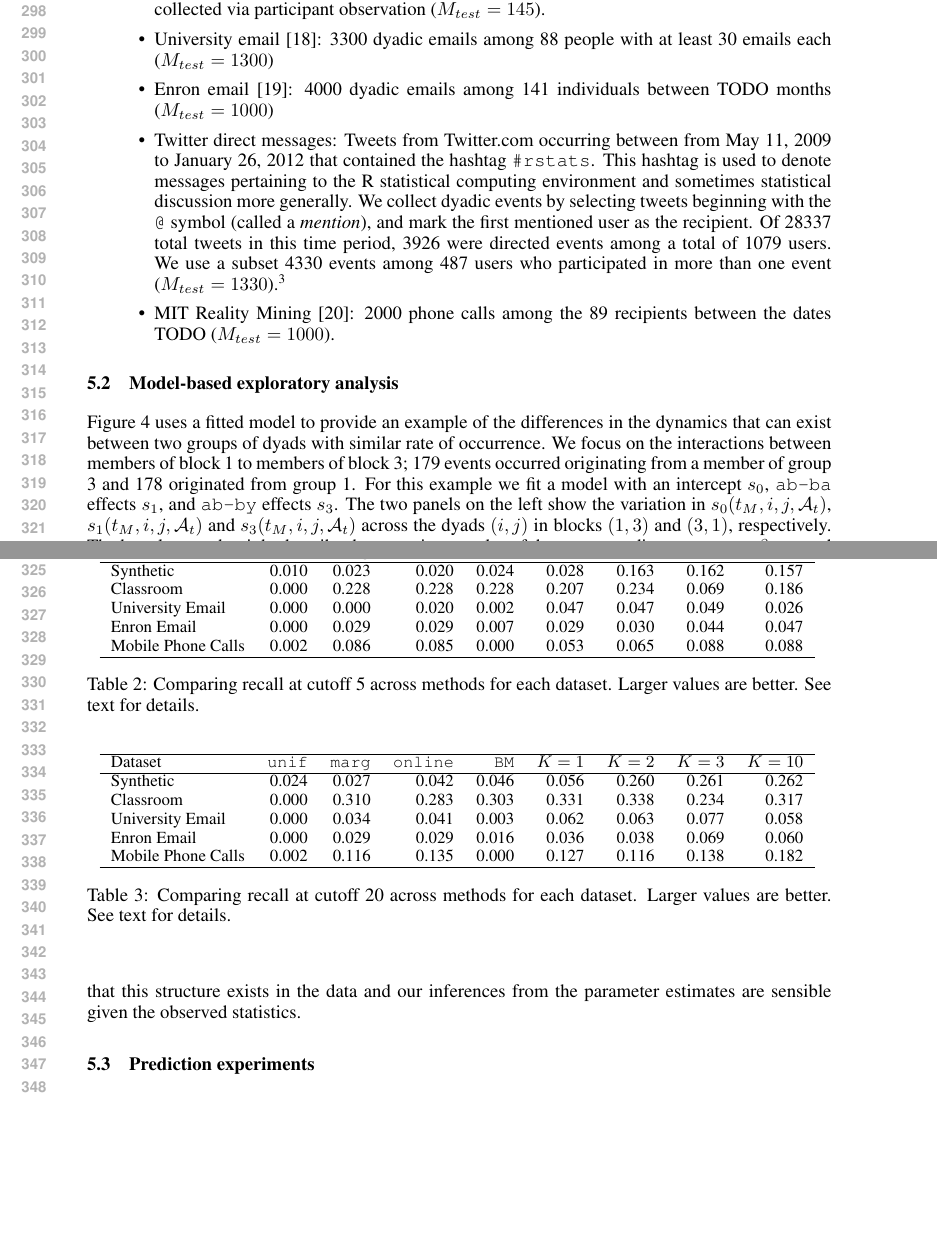
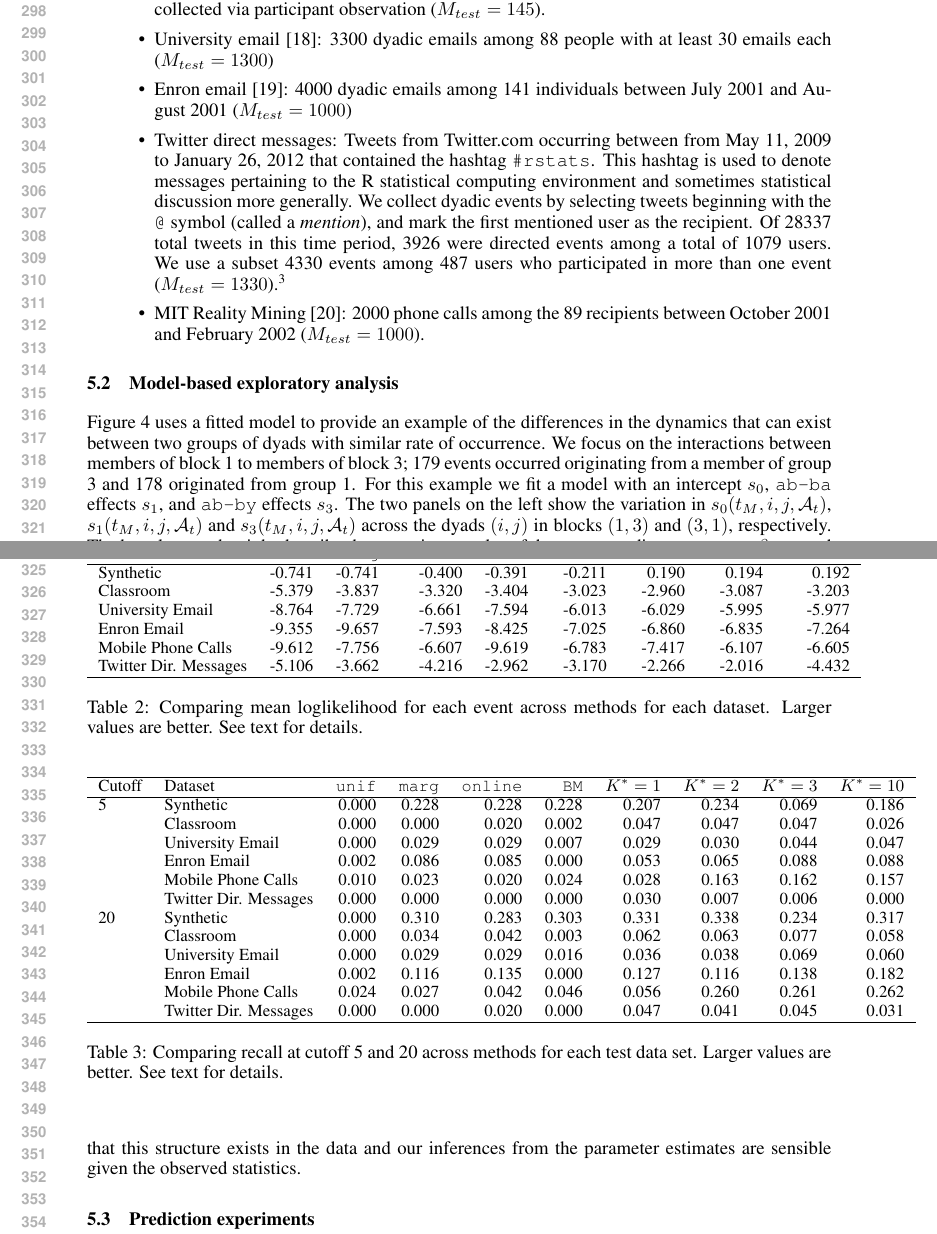
Before and after one commit to doobwa/blockrem, a LaTeX paper (docs/submission.tex, which reads docs/experiments.tex, figs/results-llk4.tex, figs/results-recall-all.tex): two parts of pages 6 and 7 of 10, joined at a grey line, cut so that both start at the same text, the shorter picture padded with empty space. Compiled offline with pdfLaTeX.

Commit message:
Update results tables.

```diff
--- a/docs/experiments.tex
+++ b/docs/experiments.tex
@@ -12,12 +12,13 @@ A variety of real world data sets are used to explore the efficacy of the model.
 \item University email \cite{Eckmann2004}: 3300 dyadic emails among 88 people with at least 30
   emails each ($M_{test} = 1300$)
 \item Enron email \cite{Klimt2004}: 4000 dyadic emails among 141
-  individuals between TODO months ($M_{test} = 1000$)
+  individuals between July 2001 and August 2001 ($M_{test} = 1000$)
 %\item Irvine: dyadic interactions among 401 actors each having more than 30 events,  \cite{Opsahl}
 \item Twitter direct messages: Tweets from Twitter.com occurring between from May 11, 2009 to January 26, 2012 that contained the hashtag \texttt{\#rstats}.  This hashtag is used to denote messages pertaining to the R statistical computing environment and sometimes statistical discussion more generally.  We collect dyadic events by selecting tweets beginning with the \texttt{@} symbol (called a \emph{mention}), and mark the first mentioned user as the recipient.
 Of 28337 total tweets in this time period, 3926 were directed events among a total of 1079 users.
 We use a subset 4330 events among 487 users who participated in more than one event ($M_{test} = 1330$).\footnote{This dataset will be made publicly available.}
-\item MIT Reality Mining \cite{Eagle2009}: 2000 phone calls among the 89 recipients between the dates TODO ($M_{test}= 1000$).
+\item MIT Reality Mining \cite{Eagle2009}: 2000 phone calls among the
+  89 recipients between October 2001 and February 2002 ($M_{test}= 1000$).
 \end{itemize}
 
 \subsection{Model-based exploratory analysis}
--- /dev/null
+++ b/figs/results-llk4.tex
@@ -0,0 +1,22 @@
+% latex table generated in R 2.15.0 by xtable 1.7-0 package
+% Fri Jun  1 13:41:30 2012
+\begin{table}[t]
+\begin{center}
+{\footnotesize
+\begin{tabular}{lrrrrrrrr}
+  \hline
+Dataset & \texttt{unif} & \texttt{marg} & \texttt{online} & \texttt{BM} & $K^*=1$ & $K^*=2$ & $K^*=3$ & $K^*=10$ \\
+  \hline
+Synthetic & -0.741 & -0.741 & -0.400 & -0.391 & -0.211 & 0.190 & 0.194 & 0.192 \\
+  Classroom & -5.379 & -3.837 & -3.320 & -3.404 & -3.023 & -2.960 & -3.087 & -3.203 \\
+  University Email & -8.764 & -7.729 & -6.661 & -7.594 & -6.013 & -6.029 & -5.995 & -5.977 \\
+  Enron Email & -9.355 & -9.657 & -7.593 & -8.425 & -7.025 & -6.860 & -6.835 & -7.264 \\
+  Mobile Phone Calls & -9.612 & -7.756 & -6.607 & -9.619 & -6.783 & -7.417 & -6.107 & -6.605 \\
+  Twitter Dir. Messages & -5.106 & -3.662 & -4.216 & -2.962 & -3.170 & -2.266 & -2.016 & -4.432 \\
+   \hline
+\end{tabular}
+}
+\caption{Comparing mean loglikelihood for each event across methods for each dataset.  Larger values are better.  See text for details.}
+\label{tab:results}
+\end{center}
+\end{table}
--- /dev/null
+++ b/figs/results-recall-all.tex
@@ -0,0 +1,28 @@
+% latex table generated in R 2.15.0 by xtable 1.7-0 package
+% Fri Jun  1 13:39:59 2012
+\begin{table}[t]
+\begin{center}
+{\footnotesize
+\begin{tabular}{llrrrrrrrr}
+  \hline
+Cutoff & Dataset & \texttt{unif} & \texttt{marg} & \texttt{online} & \texttt{BM} & $K^*=1$ & $K^*=2$ & $K^*=3$ & $K^*=10$ \\
+  \hline
+5 & Synthetic & 0.000 & 0.228 & 0.228 & 0.228 & 0.207 & 0.234 & 0.069 & 0.186 \\
+   & Classroom & 0.000 & 0.000 & 0.020 & 0.002 & 0.047 & 0.047 & 0.047 & 0.026 \\
+   & University Email & 0.000 & 0.029 & 0.029 & 0.007 & 0.029 & 0.030 & 0.044 & 0.047 \\
+   & Enron Email & 0.002 & 0.086 & 0.085 & 0.000 & 0.053 & 0.065 & 0.088 & 0.088 \\
+   & Mobile Phone Calls & 0.010 & 0.023 & 0.020 & 0.024 & 0.028 & 0.163 & 0.162 & 0.157 \\
+   & Twitter Dir. Messages & 0.000 & 0.000 & 0.000 & 0.000 & 0.030 & 0.007 & 0.006 & 0.000 \\
+  20 & Synthetic & 0.000 & 0.310 & 0.283 & 0.303 & 0.331 & 0.338 & 0.234 & 0.317 \\
+   & Classroom & 0.000 & 0.034 & 0.042 & 0.003 & 0.062 & 0.063 & 0.077 & 0.058 \\
+   & University Email & 0.000 & 0.029 & 0.029 & 0.016 & 0.036 & 0.038 & 0.069 & 0.060 \\
+   & Enron Email & 0.002 & 0.116 & 0.135 & 0.000 & 0.127 & 0.116 & 0.138 & 0.182 \\
+   & Mobile Phone Calls & 0.024 & 0.027 & 0.042 & 0.046 & 0.056 & 0.260 & 0.261 & 0.262 \\
+   & Twitter Dir. Messages & 0.000 & 0.000 & 0.020 & 0.000 & 0.047 & 0.041 & 0.045 & 0.031 \\
+   \hline
+\end{tabular}
+}
+\caption{Comparing recall at cutoff 5 and 20 across methods for each test data set.  Larger values are better.  See text for details.}
+\label{tab:recall20}
+\end{center}
+\end{table}
```
Also changed, not shown: docs/experiments.tex (5 more changed lines), 1 other file.
